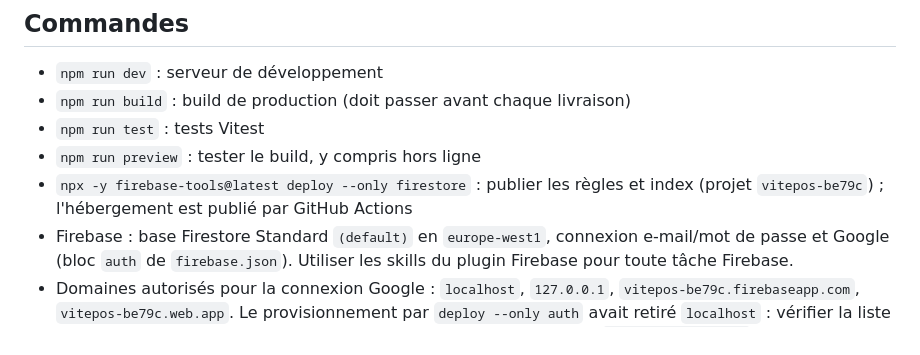
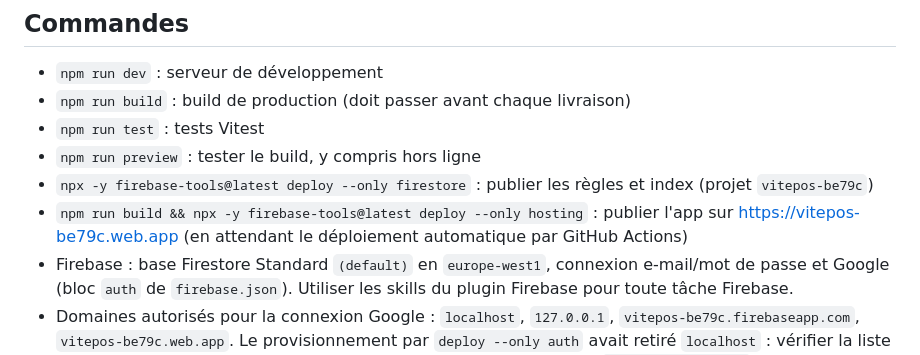
Before and after one commit to peniemab/vitePOS, a Markdown page: CLAUDE.md, the part around the change. Drawn GitHub-style.

Commit message:
docs: commande de publication sur Firebase Hosting

```diff
--- a/CLAUDE.md
+++ b/CLAUDE.md
@@ -22,7 +22,8 @@ Plusieurs boutiques dans le même projet Firebase ; chaque employé a son propre
 - `npm run build` : build de production (doit passer avant chaque livraison)
 - `npm run test` : tests Vitest
 - `npm run preview` : tester le build, y compris hors ligne
-- `npx -y firebase-tools@latest deploy --only firestore` : publier les règles et index (projet `vitepos-be79c`) ; l'hébergement est publié par GitHub Actions
+- `npx -y firebase-tools@latest deploy --only firestore` : publier les règles et index (projet `vitepos-be79c`)
+- `npm run build && npx -y firebase-tools@latest deploy --only hosting` : publier l'app sur https://vitepos-be79c.web.app (en attendant le déploiement automatique par GitHub Actions)
 - Firebase : base Firestore Standard `(default)` en `europe-west1`, connexion e-mail/mot de passe et Google (bloc `auth` de `firebase.json`). Utiliser les skills du plugin Firebase pour toute tâche Firebase.
 - Domaines autorisés pour la connexion Google : `localhost`, `127.0.0.1`, `vitepos-be79c.firebaseapp.com`, `vitepos-be79c.web.app`. Le provisionnement par `deploy --only auth` avait retiré `localhost` : vérifier la liste (Authentication → Paramètres → Domaines autorisés) après chaque `deploy --only auth`.
 
```
